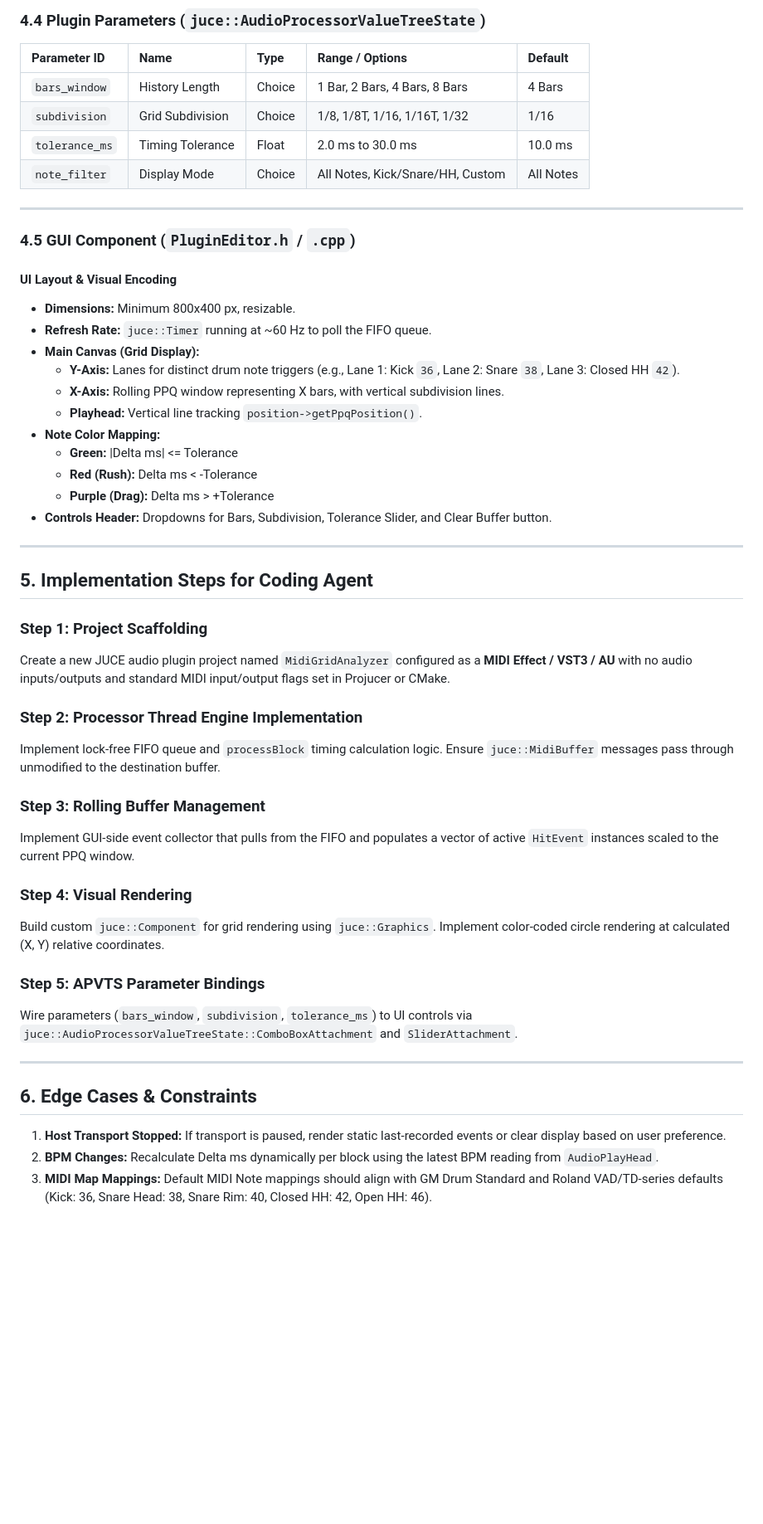
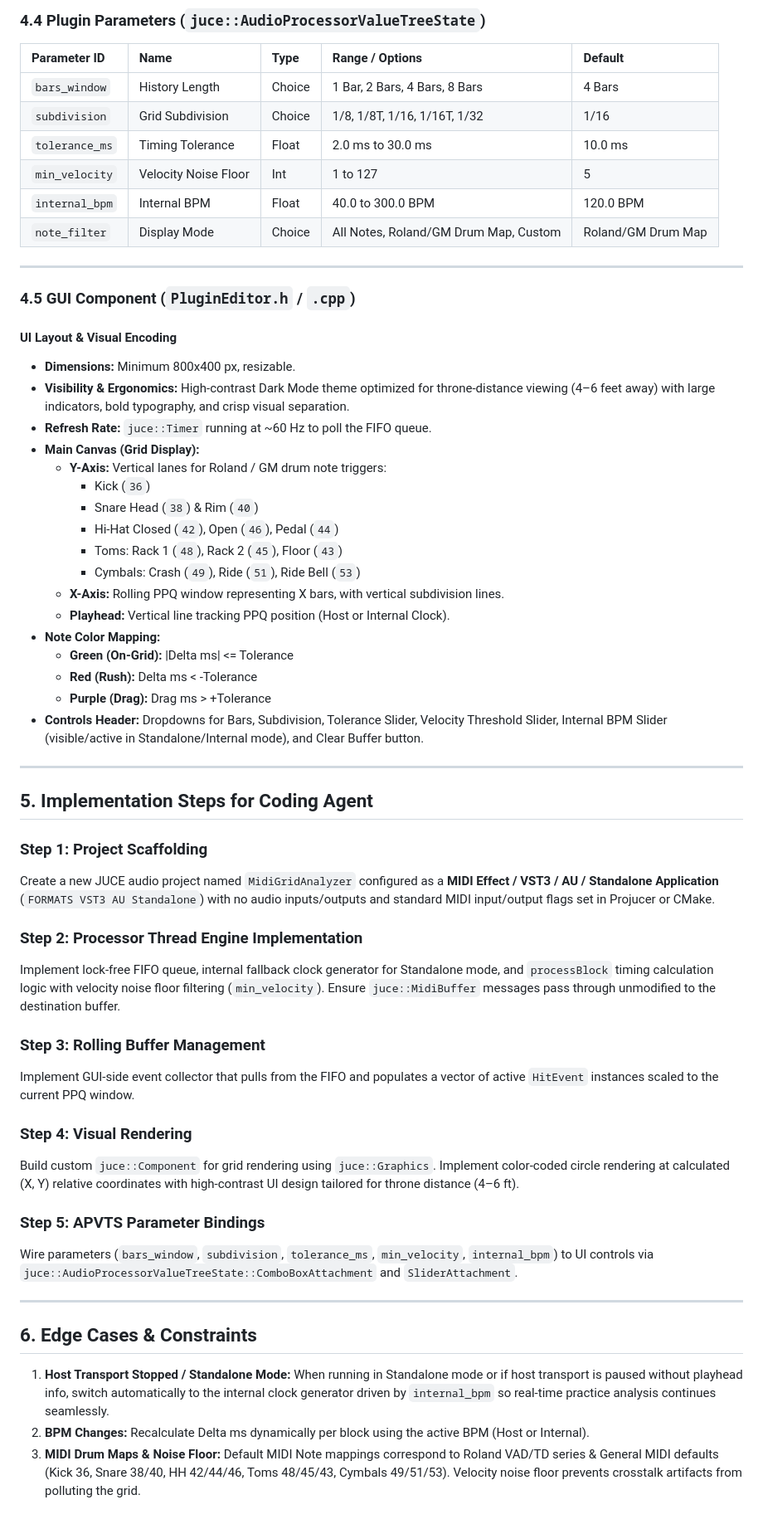
Before and after one commit to ziab/gridlock, a Markdown page: spec.md, the part around one of its changes. Shown at 83% size. Rendered like a GitHub page; blank space fills up the shorter version.

Commit message:
docs: update spec with e-kit workflow requirements and standalone app support

```diff
--- a/spec.md
+++ b/spec.md
@@ -95,7 +115,9 @@ struct HitEvent {
 | `bars_window` | History Length | Choice | 1 Bar, 2 Bars, 4 Bars, 8 Bars | 4 Bars |
 | `subdivision` | Grid Subdivision | Choice | 1/8, 1/8T, 1/16, 1/16T, 1/32 | 1/16 |
 | `tolerance_ms`| Timing Tolerance | Float | 2.0 ms to 30.0 ms | 10.0 ms |
-| `note_filter`  | Display Mode | Choice | All Notes, Kick/Snare/HH, Custom | All Notes |
+| `min_velocity`| Velocity Noise Floor | Int | 1 to 127 | 5 |
+| `internal_bpm`| Internal BPM | Float | 40.0 to 300.0 BPM | 120.0 BPM |
+| `note_filter`  | Display Mode | Choice | All Notes, Roland/GM Drum Map, Custom | Roland/GM Drum Map |
 
 ---
 
@@ -103,40 +125,46 @@ struct HitEvent {
 
 #### UI Layout & Visual Encoding
 * **Dimensions:** Minimum 800x400 px, resizable.
+* **Visibility & Ergonomics:** High-contrast Dark Mode theme optimized for throne-distance viewing (4–6 feet away) with large indicators, bold typography, and crisp visual separation.
 * **Refresh Rate:** `juce::Timer` running at ~60 Hz to poll the FIFO queue.
 * **Main Canvas (Grid Display):**
-  * **Y-Axis:** Lanes for distinct drum note triggers (e.g., Lane 1: Kick `36`, Lane 2: Snare `38`, Lane 3: Closed HH `42`).
+  * **Y-Axis:** Vertical lanes for Roland / GM drum note triggers:
+    * Kick (`36`)
+    * Snare Head (`38`) & Rim (`40`)
+    * Hi-Hat Closed (`42`), Open (`46`), Pedal (`44`)
+    * Toms: Rack 1 (`48`), Rack 2 (`45`), Floor (`43`)
+    * Cymbals: Crash (`49`), Ride (`51`), Ride Bell (`53`)
   * **X-Axis:** Rolling PPQ window representing X bars, with vertical subdivision lines.
-  * **Playhead:** Vertical line tracking `position->getPpqPosition()`.
+  * **Playhead:** Vertical line tracking PPQ position (Host or Internal Clock).
 * **Note Color Mapping:**
-  * **Green:** |Delta ms| <= Tolerance
+  * **Green (On-Grid):** |Delta ms| <= Tolerance
   * **Red (Rush):** Delta ms < -Tolerance
-  * **Purple (Drag):** Delta ms > +Tolerance
-* **Controls Header:** Dropdowns for Bars, Subdivision, Tolerance Slider, and Clear Buffer button.
+  * **Purple (Drag):** Drag ms > +Tolerance
+* **Controls Header:** Dropdowns for Bars, Subdivision, Tolerance Slider, Velocity Threshold Slider, Internal BPM Slider (visible/active in Standalone/Internal mode), and Clear Buffer button.
 
 ---
 
 ## 5. Implementation Steps for Coding Agent
 
 ### Step 1: Project Scaffolding
-Create a new JUCE audio plugin project named `MidiGridAnalyzer` configured as a **MIDI Effect / VST3 / AU** with no audio inputs/outputs and standard MIDI input/output flags set in Projucer or CMake.
+Create a new JUCE audio project named `MidiGridAnalyzer` configured as a **MIDI Effect / VST3 / AU / Standalone Application** (`FORMATS VST3 AU Standalone`) with no audio inputs/outputs and standard MIDI input/output flags set in Projucer or CMake.
 
 ### Step 2: Processor Thread Engine Implementation
-Implement lock-free FIFO queue and `processBlock` timing calculation logic. Ensure `juce::MidiBuffer` messages pass through unmodified to the destination buffer.
+Implement lock-free FIFO queue, internal fallback clock generator for Standalone mode, and `processBlock` timing calculation logic with velocity noise floor filtering (`min_velocity`). Ensure `juce::MidiBuffer` messages pass through unmodified to the destination buffer.
 
 ### Step 3: Rolling Buffer Management
 Implement GUI-side event collector that pulls from the FIFO and populates a vector of active `HitEvent` instances scaled to the current PPQ window.
 
 ### Step 4: Visual Rendering
-Build custom `juce::Component` for grid rendering using `juce::Graphics`. Implement color-coded circle rendering at calculated (X, Y) relative coordinates.
+Build custom `juce::Component` for grid rendering using `juce::Graphics`. Implement color-coded circle rendering at calculated (X, Y) relative coordinates with high-contrast UI design tailored for throne distance (4–6 ft).
 
 ### Step 5: APVTS Parameter Bindings
-Wire parameters (`bars_window`, `subdivision`, `tolerance_ms`) to UI controls via `juce::AudioProcessorValueTreeState::ComboBoxAttachment` and `SliderAttachment`.
+Wire parameters (`bars_window`, `subdivision`, `tolerance_ms`, `min_velocity`, `internal_bpm`) to UI controls via `juce::AudioProcessorValueTreeState::ComboBoxAttachment` and `SliderAttachment`.
 
 ---
 
 ## 6. Edge Cases & Constraints
 
-1. **Host Transport Stopped:** If transport is paused, render static last-recorded events or clear display based on user preference.
-2. **BPM Changes:** Recalculate Delta ms dynamically per block using the latest BPM reading from `AudioPlayHead`.
-3. **MIDI Map Mappings:** Default MIDI Note mappings should align with GM Drum Standard and Roland VAD/TD-series defaults (Kick: 36, Snare Head: 38, Snare Rim: 40, Closed HH: 42, Open HH: 46).
+1. **Host Transport Stopped / Standalone Mode:** When running in Standalone mode or if host transport is paused without playhead info, switch automatically to the internal clock generator driven by `internal_bpm` so real-time practice analysis continues seamlessly.
+2. **BPM Changes:** Recalculate Delta ms dynamically per block using the active BPM (Host or Internal).
+3. **MIDI Drum Maps & Noise Floor:** Default MIDI Note mappings correspond to Roland VAD/TD series & General MIDI defaults (Kick 36, Snare 38/40, HH 42/44/46, Toms 48/45/43, Cymbals 49/51/53). Velocity noise floor prevents crosstalk artifacts from polluting the grid.
```
Also changed, not shown: other parts of spec.md (+30 -10 lines).
